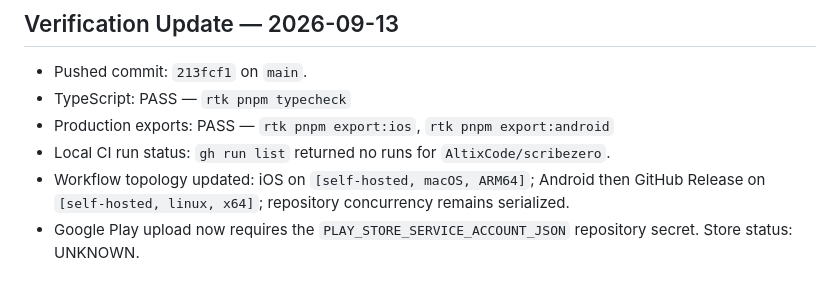
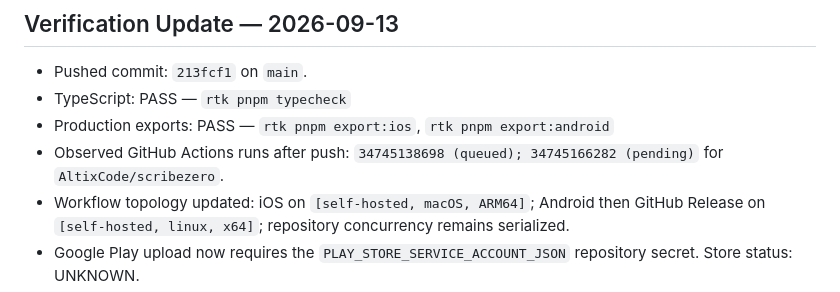
Before and after one commit to AltixCode/scribezero, a Markdown page: HANDOFF.md, the part around the change. Rendered like a GitHub page.

Commit message:
docs: record observed workflow queue

```diff
--- a/HANDOFF.md
+++ b/HANDOFF.md
@@ -45,7 +45,7 @@ None. App 5 (ScribeZero) is certified and ready for submission.
 * Pushed commit: `213fcf1` on `main`.
 * TypeScript: PASS — `rtk pnpm typecheck`
 * Production exports: PASS — `rtk pnpm export:ios`, `rtk pnpm export:android`
-* Local CI run status: `gh run list` returned no runs for `AltixCode/scribezero`.
+* Observed GitHub Actions runs after push: `34745138698 (queued); 34745166282 (pending)` for `AltixCode/scribezero`.
 * Workflow topology updated: iOS on `[self-hosted, macOS, ARM64]`; Android then GitHub Release on `[self-hosted, linux, x64]`; repository concurrency remains serialized.
 * Google Play upload now requires the `PLAY_STORE_SERVICE_ACCOUNT_JSON` repository secret. Store status: UNKNOWN.
 * Physical simulator/emulator interaction and zero-console-error QA: NOT RUN in this pass.
```
